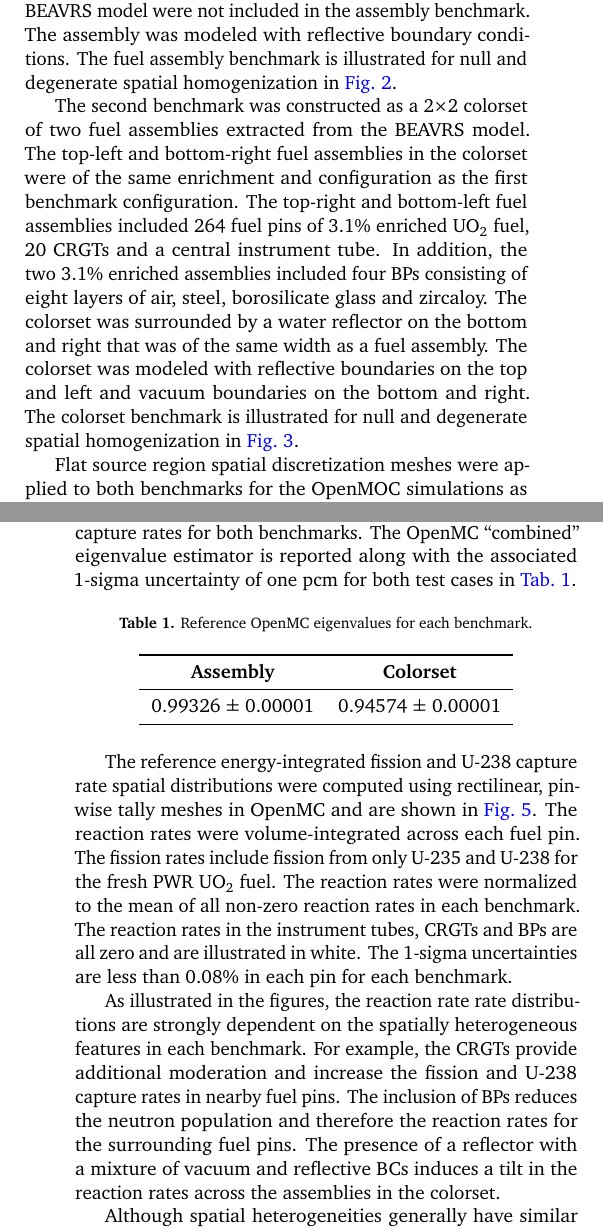
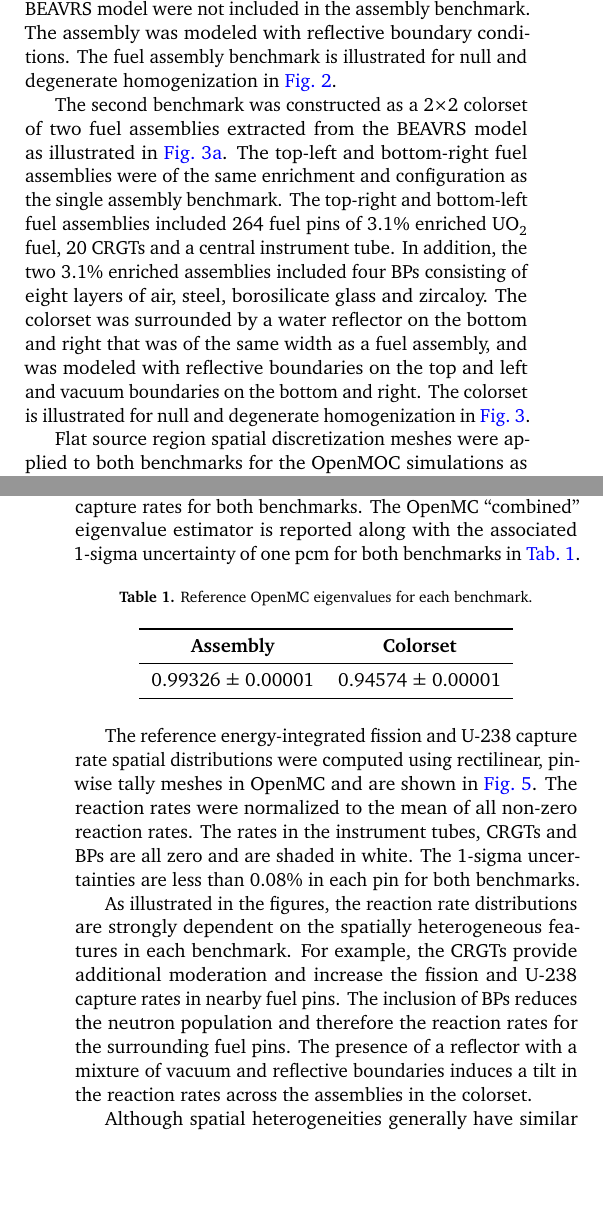
Before and after one commit to wbinventor/ANE-Single-Step-MGXS, a LaTeX paper (main.tex, which reads benchmarks.tex): two parts of the columns of pages 3 and 5 of 9, joined at a grey line, cut so that both start at the same text, the shorter picture padded with empty space. Compiled offline with pdfLaTeX.

Commit message:
Few fixups for test cases

```diff
--- a/benchmarks.tex
+++ b/benchmarks.tex
@@ -14,7 +14,7 @@ The two test cases were comprised of materials from the BEAVRS model, including
 
-The first benchmark was a single fuel assembly with an array of 264 fuel pins of 1.6\% enriched UO$_2$ fuel with zircaloy cladding and a helium gap. The assembly included 24 CRGTs filled by borated water and surrounded by zircaloy cladding, and a central instrument tube filled with air surrounded by two zircaloy tubes separated by borated water. The intra-pin grid spacer and grid sleeve separating each assembly in the BEAVRS model were not included in the assembly benchmark. The assembly was modeled with reflective boundary conditions. The fuel assembly benchmark is illustrated for null and degenerate spatial homogenization in~\autoref{fig:benchmarks-assm}.
+The first benchmark was a single fuel assembly with an array of 264 fuel pins of 1.6\% enriched UO$_2$ fuel with zircaloy cladding and a helium gap. The assembly included 24 CRGTs filled by borated water and surrounded by zircaloy cladding, and a central instrument tube filled with air surrounded by two zircaloy tubes separated by borated water. The intra-pin grid spacer and grid sleeve separating each assembly in the BEAVRS model were not included in the assembly benchmark. The assembly was modeled with reflective boundary conditions. The fuel assembly benchmark is illustrated for null and degenerate homogenization in~\autoref{fig:benchmarks-assm}.
 
-The second benchmark was constructed as a 2$\times$2 colorset of two fuel assemblies extracted from the BEAVRS model. The top-left and bottom-right fuel assemblies in the colorset were of the same enrichment and configuration as the first benchmark configuration. The top-right and bottom-left fuel assemblies included 264 fuel pins of 3.1\% enriched UO$_2$ fuel, 20 CRGTs and a central instrument tube. In addition, the two 3.1\% enriched assemblies included four BPs consisting of eight layers of air, steel, borosilicate glass and zircaloy. The colorset was surrounded by a water reflector on the bottom and right that was of the same width as a fuel assembly. The colorset was modeled with reflective boundaries on the top and left and vacuum boundaries on the bottom and right. The colorset benchmark is illustrated for null and degenerate spatial homogenization in~\autoref{fig:benchmarks-colorset}.
+The second benchmark was constructed as a 2$\times$2 colorset of two fuel assemblies extracted from the BEAVRS model as illustrated in~\autoref{fig:null-reflector}. The top-left and bottom-right fuel assemblies were of the same enrichment and configuration as the single assembly benchmark. The top-right and bottom-left fuel assemblies included 264 fuel pins of 3.1\% enriched UO$_2$ fuel, 20 CRGTs and a central instrument tube. In addition, the two 3.1\% enriched assemblies included four BPs consisting of eight layers of air, steel, borosilicate glass and zircaloy. The colorset was surrounded by a water reflector on the bottom and right that was of the same width as a fuel assembly, and was modeled with reflective boundaries on the top and left and vacuum boundaries on the bottom and right. The colorset is illustrated for null and degenerate homogenization in~\autoref{fig:benchmarks-colorset}.
 
 \begin{figure*}[h!]
 \centering
@@ -79,7 +79,7 @@ Flat source region spatial discretization meshes were applied to both benchmarks
 \subsection{Verification Metrics}
 \label{subsec:metrics}
 
-A series of OpenMC simulations was used to calculate reference eigenvalues, pin-wise fission rates, and pin-wise U-238 capture rates for both benchmarks. The OpenMC ``combined'' eigenvalue estimator is reported along with the associated 1-sigma uncertainty of one pcm for both test cases in~\autoref{tab:keff-reference}.
+A series of OpenMC simulations was used to calculate reference eigenvalues, pin-wise fission rates, and pin-wise U-238 capture rates for both benchmarks. The OpenMC ``combined'' eigenvalue estimator is reported along with the associated 1-sigma uncertainty of one pcm for both benchmarks in~\autoref{tab:keff-reference}.
 
 % The reference solutions were computed with 100 inactive and 900 active batches of 10$^7$ particle histories per batch.
 
@@ -125,8 +125,11 @@ A series of OpenMC simulations was used to calculate reference eigenvalues, pin-
 \label{fig:fiss-capt-rates}
 \end{figure*}
 
-The reference energy-integrated fission and U-238 capture rate spatial distributions were computed using rectilinear, pin-wise tally meshes in OpenMC and are shown in~\autoref{fig:fiss-capt-rates}. The reaction rates were volume-integrated across each fuel pin. The fission rates include fission from only U-235 and U-238 for the fresh PWR UO$_2$ fuel. The reaction rates were normalized to the mean of all non-zero reaction rates in each benchmark. The reaction rates in the instrument tubes, CRGTs and BPs are all zero and are illustrated in white. The 1-sigma uncertainties are less than 0.08\% in each pin for each benchmark.
+The reference energy-integrated fission and U-238 capture rate spatial distributions were computed using rectilinear, pin-wise tally meshes in OpenMC and are shown in~\autoref{fig:fiss-capt-rates}. The reaction rates were normalized to the mean of all non-zero reaction rates. The rates in the instrument tubes, CRGTs and BPs are all zero and are shaded in white. The 1-sigma uncertainties are less than 0.08\% in each pin for both benchmarks.
 
-As illustrated in the figures, the reaction rate rate distributions are strongly dependent on the spatially heterogeneous features in each benchmark. For example, the CRGTs provide additional moderation and increase the fission and U-238 capture rates in nearby fuel pins. The inclusion of BPs reduces the neutron population and therefore the reaction rates for the surrounding fuel pins. The presence of a reflector with a mixture of vacuum and reflective BCs induces a tilt in the reaction rates across the assemblies in the colorset.
+%The fission rates include fission from only U-235 and U-238 for the fresh PWR UO$_2$ fuel.
+%The reaction rates were volume-integrated across each fuel pin.
+
+As illustrated in the figures, the reaction rate distributions are strongly dependent on the spatially heterogeneous features in each benchmark. For example, the CRGTs provide additional moderation and increase the fission and U-238 capture rates in nearby fuel pins. The inclusion of BPs reduces the neutron population and therefore the reaction rates for the surrounding fuel pins. The presence of a reflector with a mixture of vacuum and reflective boundaries induces a tilt in the reaction rates across the assemblies in the colorset.
 
 Although spatial heterogeneities generally have similar effects on both fission and U-238 capture rates, there are a few important differences to note. The U-238 capture rates in the assemblies are more sensitive than the fission rates to the spatial self-shielding induced by moderation in CRGTs. In addition, the capture rates in the colorset are more smoothly varying at the inter-assembly and assembly-reflector interfacea than the fission rates.
```
Also changed, not shown: conclusions.tex (+1 -1 lines), benchmarks.tex (4 more changed lines).
